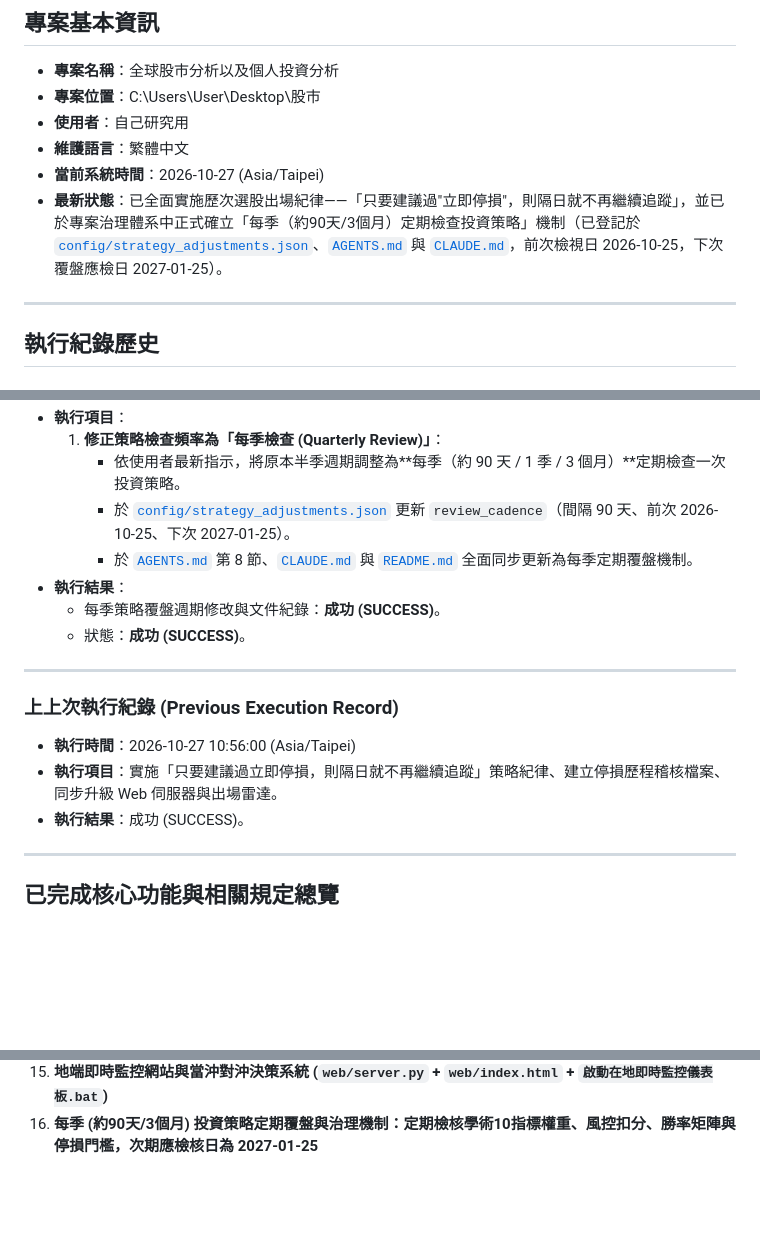
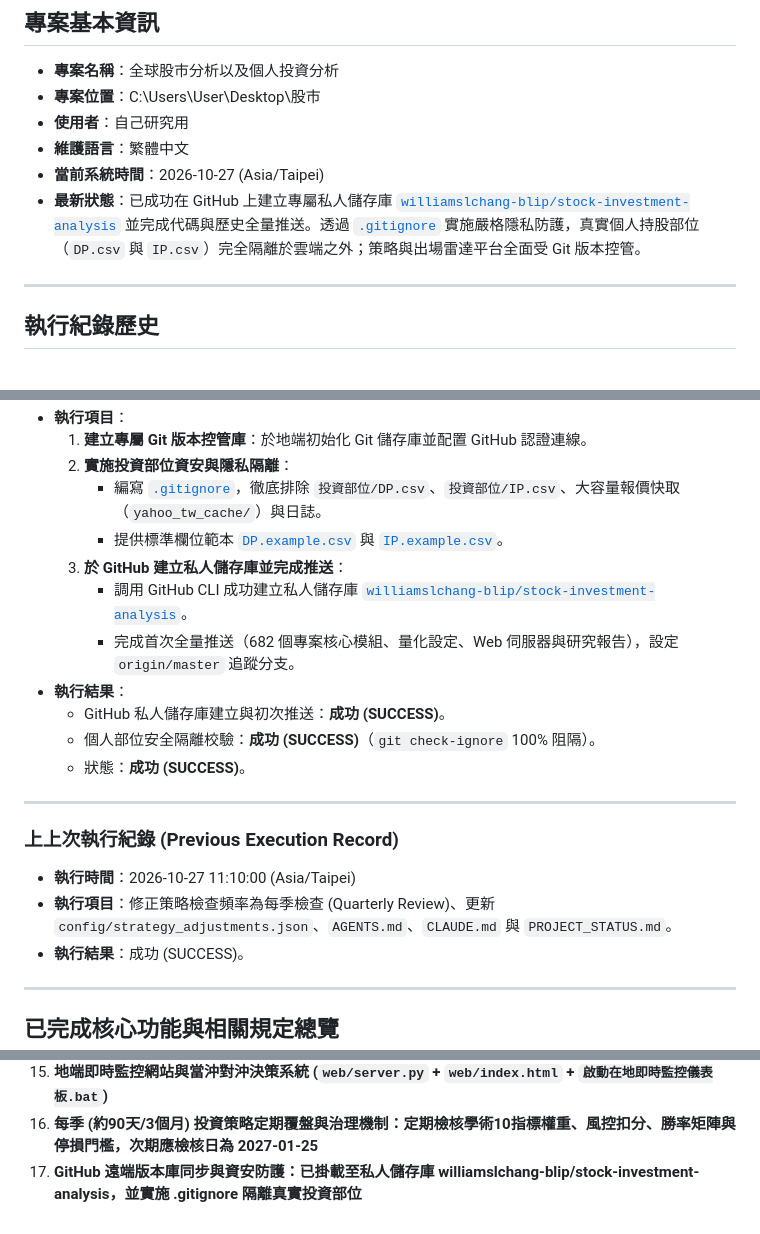
Before and after one commit to williamslchang-blip/stock-investment-analysis, a Markdown page: PROJECT_STATUS.md, 3 parts joined by grey strips. Drawn GitHub-style; blank space fills up the shorter version.

Commit message:
docs: update PROJECT_STATUS with github repo info

```diff
--- a/PROJECT_STATUS.md
+++ b/PROJECT_STATUS.md
@@ -7,7 +7,7 @@
 - **使用者**：自己研究用
 - **維護語言**：繁體中文
 - **當前系統時間**：2026-10-27 (Asia/Taipei)
-- **最新狀態**：已全面實施歷次選股出場紀律——「只要建議過"立即停損"，則隔日就不再繼續追蹤」，並已於專案治理體系中正式確立「每季（約90天/3個月）定期檢查投資策略」機制（已登記於 [`config/strategy_adjustments.json`](file:///C:/Users/User/Desktop/股市/config/strategy_adjustments.json)、[`AGENTS.md`](file:///C:/Users/User/Desktop/股市/AGENTS.md) 與 [`CLAUDE.md`](file:///C:/Users/User/Desktop/股市/CLAUDE.md)，前次檢視日 2026-10-25，下次覆盤應檢日 2027-01-25）。
+- **最新狀態**：已成功在 GitHub 上建立專屬私人儲存庫 [`williamslchang-blip/stock-investment-analysis`](https://github.com/williamslchang-blip/stock-investment-analysis) 並完成代碼與歷史全量推送。透過 [`.gitignore`](file:///C:/Users/User/Desktop/股市/.gitignore) 實施嚴格隱私防護，真實個人持股部位（`DP.csv` 與 `IP.csv`）完全隔離於雲端之外；策略與出場雷達平台全面受 Git 版本控管。
 
 ---
 
@@ -18,17 +18,21 @@
 - **執行項目**：
-  1. **修正策略檢查頻率為「每季檢查 (Quarterly Review)」**：
-     - 依使用者最新指示，將原本半季週期調整為**每季（約 90 天 / 1 季 / 3 個月）**定期檢查一次投資策略。
-     - 於 [`config/strategy_adjustments.json`](file:///C:/Users/User/Desktop/股市/config/strategy_adjustments.json) 更新 `review_cadence`（間隔 90 天、前次 2026-10-25、下次 2027-01-25）。
-     - 於 [`AGENTS.md`](file:///C:/Users/User/Desktop/股市/AGENTS.md) 第 8 節、[`CLAUDE.md`](file:///C:/Users/User/Desktop/股市/CLAUDE.md) 與 [`README.md`](file:///C:/Users/User/Desktop/股市/README.md) 全面同步更新為每季定期覆盤機制。
+  1. **建立專屬 Git 版本控管庫**：於地端初始化 Git 儲存庫並配置 GitHub 認證連線。
+  2. **實施投資部位資安與隱私隔離**：
+     - 編寫 [`.gitignore`](file:///C:/Users/User/Desktop/股市/.gitignore)，徹底排除 `投資部位/DP.csv`、`投資部位/IP.csv`、大容量報價快取（`yahoo_tw_cache/`）與日誌。
+     - 提供標準欄位範本 [`DP.example.csv`](file:///C:/Users/User/Desktop/股市/投資部位/DP.example.csv) 與 [`IP.example.csv`](file:///C:/Users/User/Desktop/股市/投資部位/IP.example.csv)。
+  3. **於 GitHub 建立私人儲存庫並完成推送**：
+     - 調用 GitHub CLI 成功建立私人儲存庫 [`williamslchang-blip/stock-investment-analysis`](https://github.com/williamslchang-blip/stock-investment-analysis)。
+     - 完成首次全量推送（682 個專案核心模組、量化設定、Web 伺服器與研究報告），設定 `origin/master` 追蹤分支。
 - **執行結果**：
-  - 每季策略覆盤週期修改與文件紀錄：**成功 (SUCCESS)**。
+  - GitHub 私人儲存庫建立與初次推送：**成功 (SUCCESS)**。
+  - 個人部位安全隔離校驗：**成功 (SUCCESS)**（`git check-ignore` 100% 阻隔）。
   - 狀態：**成功 (SUCCESS)**。
 
 ---
 
 ### 上上次執行紀錄 (Previous Execution Record)
-- **執行時間**：2026-10-27 10:56:00 (Asia/Taipei)
-- **執行項目**：實施「只要建議過立即停損，則隔日就不再繼續追蹤」策略紀律、建立停損歷程稽核檔案、同步升級 Web 伺服器與出場雷達。
+- **執行時間**：2026-10-27 11:10:00 (Asia/Taipei)
+- **執行項目**：修正策略檢查頻率為每季檢查 (Quarterly Review)、更新 `config/strategy_adjustments.json`、`AGENTS.md`、`CLAUDE.md` 與 `PROJECT_STATUS.md`。
 - **執行結果**：成功 (SUCCESS)。
 
 ---
@@ -51,3 +55,4 @@
 14. **選股模型參數治理：過熱門檻下修至 4.5%、持有天數分級、53週歷史自動防斷層自癒機制**
 15. **地端即時監控網站與當沖對沖決策系統 (`web/server.py` + `web/index.html` + `啟動在地即時監控儀表板.bat`)**
 16. **每季 (約90天/3個月) 投資策略定期覆盤與治理機制：定期檢核學術10指標權重、風控扣分、勝率矩陣與停損門檻，次期應檢核日為 2027-01-25**
+17. **GitHub 遠端版本庫同步與資安防護：已掛載至私人儲存庫 williamslchang-blip/stock-investment-analysis，並實施 .gitignore 隔離真實投資部位**
```
Also changed, not shown: other parts of PROJECT_STATUS.md (+1 -1 lines).
